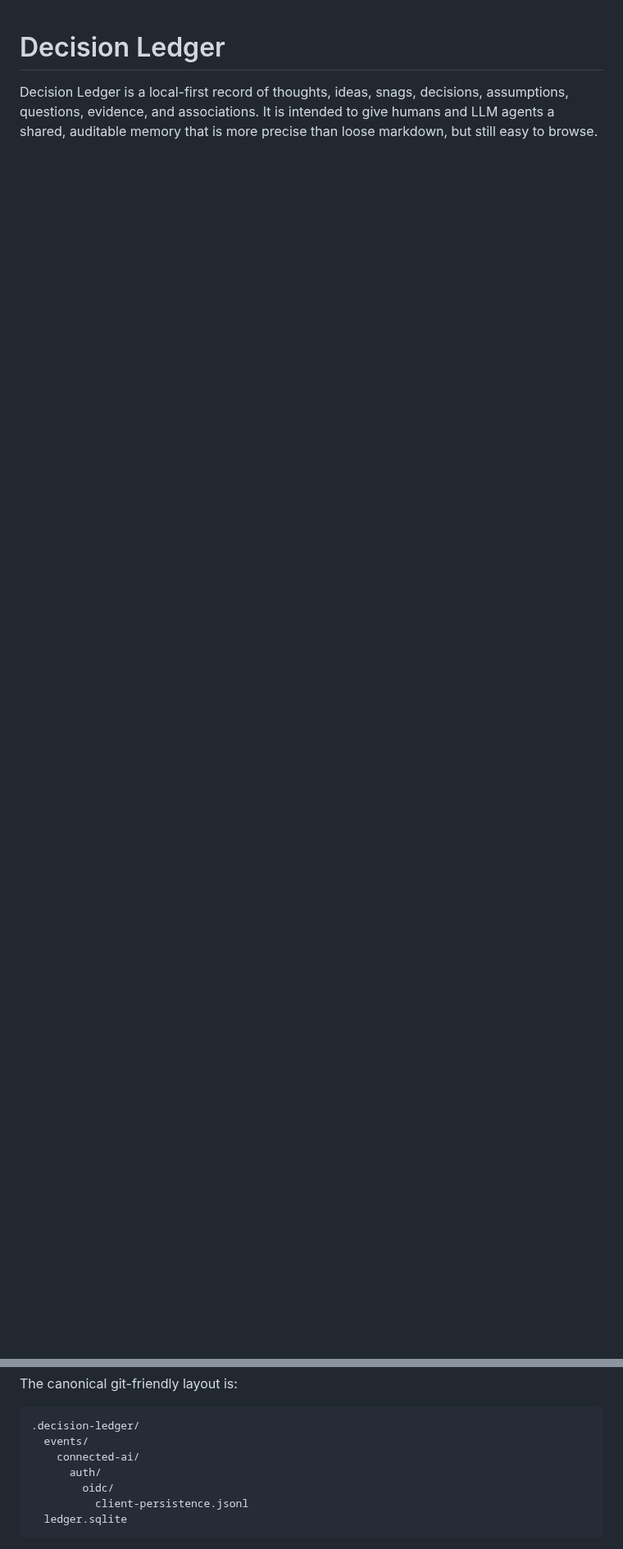
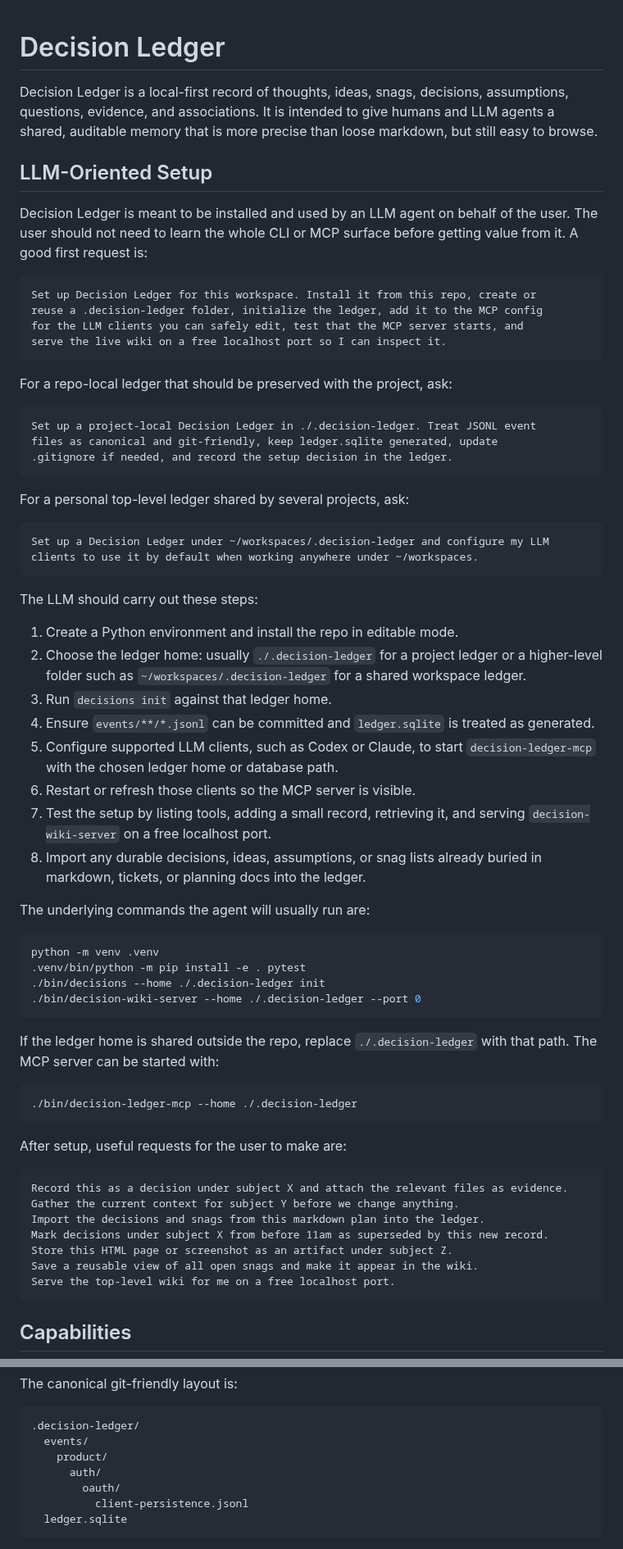
Before and after one commit to amuletofyendor/decision-ledger, a Markdown page: README.md, 2 parts joined by grey strips. Shown at 82% size. GitHub-like rendering; blank space fills up the shorter version.

Commit message:
Prepare public GitHub README

````diff
--- a/README.md
+++ b/README.md
@@ -4,3 +4,79 @@ Decision Ledger is a local-first record of thoughts, ideas, snags, decisions,
 assumptions, questions, evidence, and associations. It is intended to give
 humans and LLM agents a shared, auditable memory that is more precise than
 loose markdown, but still easy to browse.
+
+## LLM-Oriented Setup
+
+Decision Ledger is meant to be installed and used by an LLM agent on behalf of
+the user. The user should not need to learn the whole CLI or MCP surface before
+getting value from it. A good first request is:
+
+```text
+Set up Decision Ledger for this workspace. Install it from this repo, create or
+reuse a .decision-ledger folder, initialize the ledger, add it to the MCP config
+for the LLM clients you can safely edit, test that the MCP server starts, and
+serve the live wiki on a free localhost port so I can inspect it.
+```
+
+For a repo-local ledger that should be preserved with the project, ask:
+
+```text
+Set up a project-local Decision Ledger in ./.decision-ledger. Treat JSONL event
+files as canonical and git-friendly, keep ledger.sqlite generated, update
+.gitignore if needed, and record the setup decision in the ledger.
+```
+
+For a personal top-level ledger shared by several projects, ask:
+
+```text
+Set up a Decision Ledger under ~/workspaces/.decision-ledger and configure my LLM
+clients to use it by default when working anywhere under ~/workspaces.
+```
+
+The LLM should carry out these steps:
+
+1. Create a Python environment and install the repo in editable mode.
+2. Choose the ledger home: usually `./.decision-ledger` for a project ledger or
+   a higher-level folder such as `~/workspaces/.decision-ledger` for a shared workspace
+   ledger.
+3. Run `decisions init` against that ledger home.
+4. Ensure `events/**/*.jsonl` can be committed and `ledger.sqlite` is treated as
+   generated.
+5. Configure supported LLM clients, such as Codex or Claude, to start
+   `decision-ledger-mcp` with the chosen ledger home or database path.
+6. Restart or refresh those clients so the MCP server is visible.
+7. Test the setup by listing tools, adding a small record, retrieving it, and
+   serving `decision-wiki-server` on a free localhost port.
+8. Import any durable decisions, ideas, assumptions, or snag lists already
+   buried in markdown, tickets, or planning docs into the ledger.
+
+The underlying commands the agent will usually run are:
+
+```bash
+python -m venv .venv
+.venv/bin/python -m pip install -e . pytest
+./bin/decisions --home ./.decision-ledger init
+./bin/decision-wiki-server --home ./.decision-ledger --port 0
+```
+
+If the ledger home is shared outside the repo, replace `./.decision-ledger` with
+that path. The MCP server can be started with:
+
+```bash
+./bin/decision-ledger-mcp --home ./.decision-ledger
+```
+
+After setup, useful requests for the user to make are:
+
+```text
+Record this as a decision under subject X and attach the relevant files as evidence.
+Gather the current context for subject Y before we change anything.
+Import the decisions and snags from this markdown plan into the ledger.
+Mark decisions under subject X from before 11am as superseded by this new record.
+Store this HTML page or screenshot as an artifact under subject Z.
+Save a reusable view of all open snags and make it appear in the wiki.
+Serve the top-level wiki for me on a free localhost port.
+```
+
+## Capabilities
+
@@ -78,9 +192,9 @@ The canonical git-friendly layout is:
 ```text
 .decision-ledger/
   events/
-    connected-ai/
+    product/
       auth/
-        oidc/
+        oauth/
           client-persistence.jsonl
   ledger.sqlite
 ```
````
Also changed, not shown: other parts of README.md (+75 -37 lines), docs/screenshots/wiki-home.png (added), docs/screenshots/wiki-saved-view.png (added), docs/screenshots/wiki-subject-view.png (added), docs/screenshots/wiki-subject.png (added), 5 other files.
